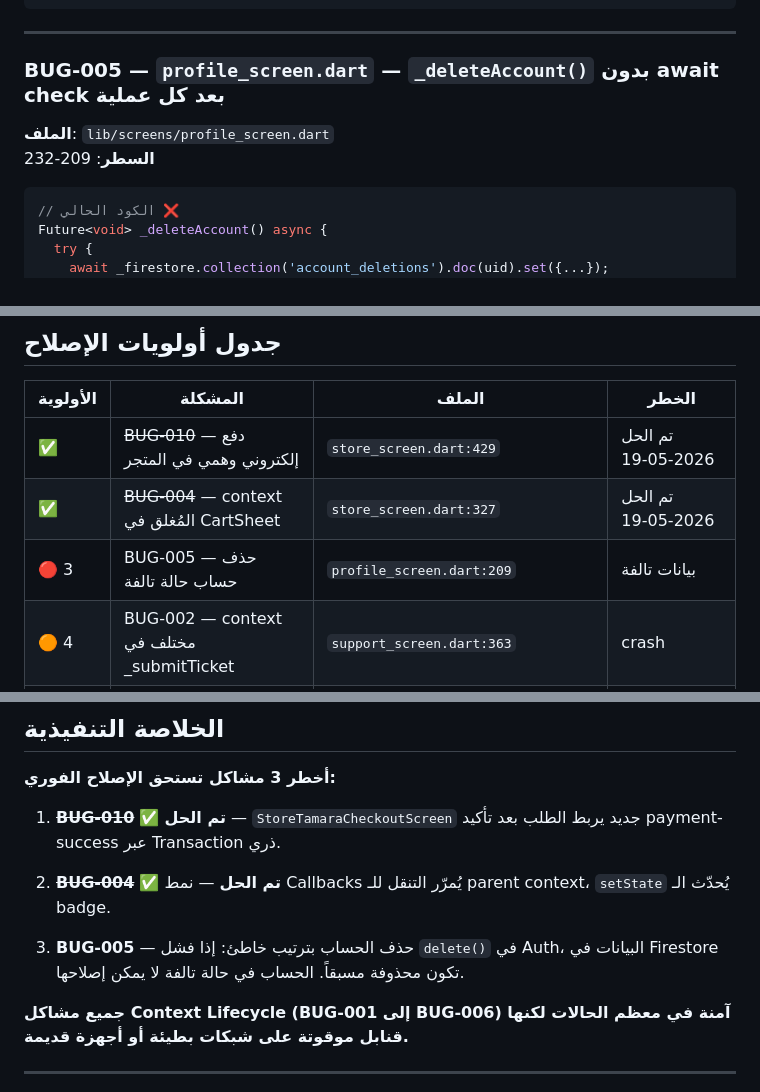
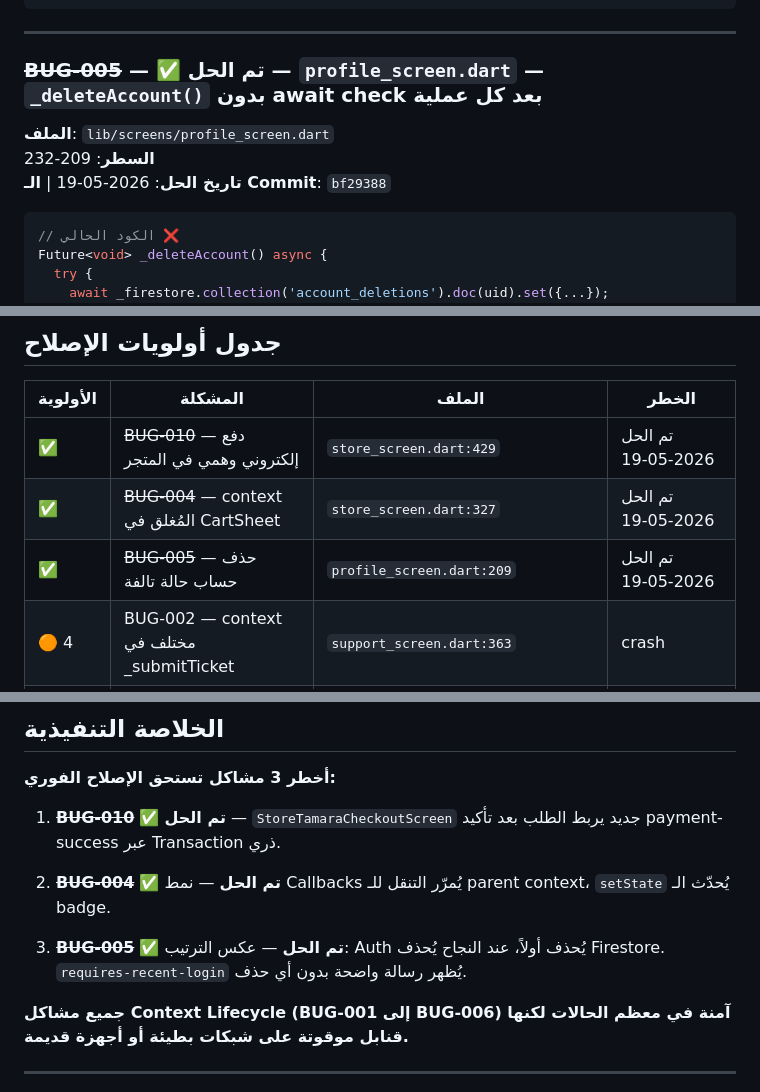
Before and after one commit to erihdev/zyiarah.app, a Markdown page: ZIYARAH_QA_AUDIT.md, 3 parts joined by grey strips. Rendered like a GitHub page.

Commit message:
docs(qa): شطب BUG-005 كمُحلَّل في ZIYARAH_QA_AUDIT
Co-Authored-By: Claude Sonnet 4.6 <noreply@anthropic.com>

````diff
--- a/ZIYARAH_QA_AUDIT.md
+++ b/ZIYARAH_QA_AUDIT.md
@@ -160,9 +160,10 @@ if (!mounted) return;
 
 ---
 
-### BUG-005 — `profile_screen.dart` — `_deleteAccount()` بدون await check بعد كل عملية
+### ~~BUG-005~~ — ✅ تم الحل — `profile_screen.dart` — `_deleteAccount()` بدون await check بعد كل عملية
 **الملف**: `lib/screens/profile_screen.dart`
 **السطر**: 209-232
+**تاريخ الحل**: 2026-05-19 | **الـ Commit**: `bf29388`
 
 ```dart
 // الكود الحالي ❌
@@ -506,7 +507,7 @@ onPressed: phone != null && phone.isNotEmpty
 |---|---|---|---|
 | ✅ | ~~BUG-010~~ — دفع إلكتروني وهمي في المتجر | `store_screen.dart:429` | تم الحل 2026-05-19 |
 | ✅ | ~~BUG-004~~ — context المُغلق في CartSheet | `store_screen.dart:327` | تم الحل 2026-05-19 |
-| 🔴 3 | BUG-005 — حذف حساب حالة تالفة | `profile_screen.dart:209` | بيانات تالفة |
+| ✅ | ~~BUG-005~~ — حذف حساب حالة تالفة | `profile_screen.dart:209` | تم الحل 2026-05-19 |
 | 🟠 4 | BUG-002 — context مختلف في _submitTicket | `support_screen.dart:363` | crash |
 | 🟠 5 | BUG-001 — تعارض GoRouter + Navigator يدوي | `login_screen.dart:46` | double route |
 | 🟠 6 | BUG-007 — زر تتبع بدون feedback | `orders_list_screen.dart:604` | UX سيئ |
@@ -531,7 +532,7 @@ onPressed: phone != null && phone.isNotEmpty
 
 2. ~~**BUG-004**~~ ✅ **تم الحل** — نمط Callbacks يُمرّر التنقل للـ parent context، `setState` يُحدّث الـ badge.
 
-3. **BUG-005** — حذف الحساب بترتيب خاطئ: إذا فشل `delete()` في Auth، البيانات في Firestore تكون محذوفة مسبقاً. الحساب في حالة تالفة لا يمكن إصلاحها.
+3. ~~**BUG-005**~~ ✅ **تم الحل** — عكس الترتيب: Auth يُحذف أولاً، عند النجاح يُحذف Firestore. `requires-recent-login` يُظهر رسالة واضحة بدون أي حذف.
 
 **جميع مشاكل Context Lifecycle (BUG-001 إلى BUG-006) آمنة في معظم الحالات لكنها قنابل موقوتة على شبكات بطيئة أو أجهزة قديمة.**
 
````
